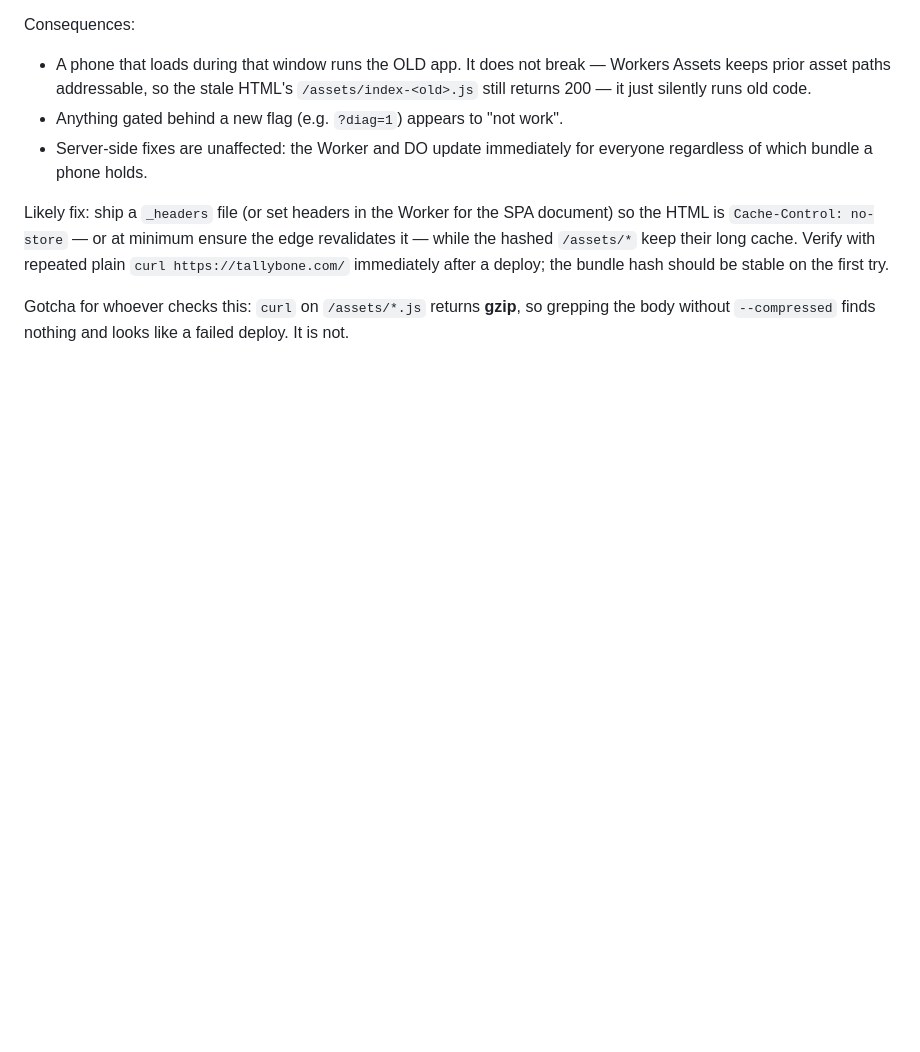
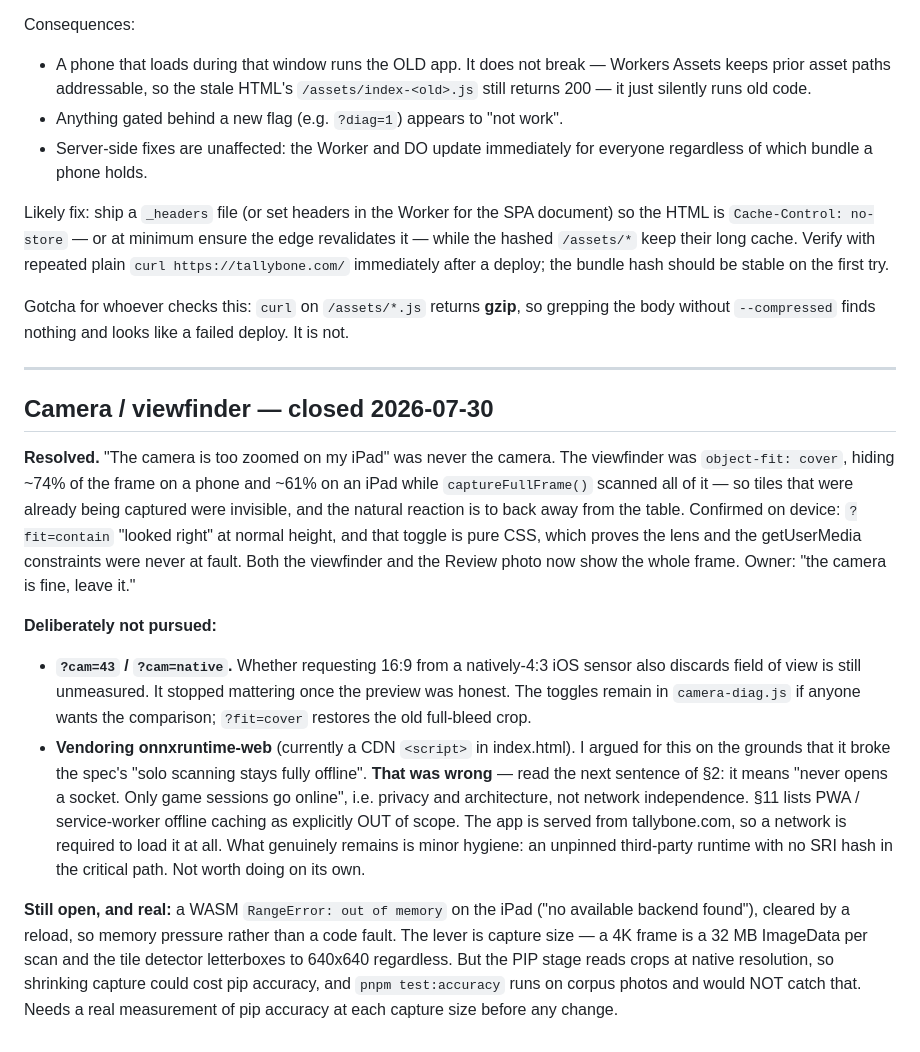
Before and after one commit to petr0n/tallybone, a Markdown page: docs/todo.md, the part around the change. GitHub-like rendering; blank space fills up the shorter version.

Commit message:
docs(todo): close out the camera investigation
Records that the "zoomed iPad camera" was the preview cropping, not the camera —
?fit=contain is pure CSS and fixing it settled the complaint, which also proves
the lens and constraints were never at fault.

Notes ?cam=43 as unmeasured-and-no-longer-needed, and the remaining iPad WASM
OOM with the reason it cannot be fixed by shrinking capture without first
measuring pip accuracy (the accuracy tier runs on corpus photos and would not
catch that regression).

Also corrects my own bad argument for vendoring onnxruntime-web: I claimed the
CDN dependency broke the spec's "solo scanning stays fully offline", but that
line defines itself in the next sentence as "never opens a socket", and §11 puts
PWA/service-worker offline caching explicitly out of scope. Written down so the
next session doesn't repeat the mistake.

```diff
--- a/docs/todo.md
+++ b/docs/todo.md
@@ -156,3 +156,41 @@ the bundle hash should be stable on the first try.
 Gotcha for whoever checks this: `curl` on `/assets/*.js` returns **gzip**, so
 grepping the body without `--compressed` finds nothing and looks like a failed
 deploy. It is not.
+
+---
+
+## Camera / viewfinder — closed 2026-07-30
+
+**Resolved.** "The camera is too zoomed on my iPad" was never the camera. The
+viewfinder was `object-fit: cover`, hiding ~74% of the frame on a phone and ~61%
+on an iPad while `captureFullFrame()` scanned all of it — so tiles that were
+already being captured were invisible, and the natural reaction is to back away
+from the table. Confirmed on device: `?fit=contain` "looked right" at normal
+height, and that toggle is pure CSS, which proves the lens and the getUserMedia
+constraints were never at fault. Both the viewfinder and the Review photo now
+show the whole frame. Owner: "the camera is fine, leave it."
+
+**Deliberately not pursued:**
+
+- **`?cam=43` / `?cam=native`.** Whether requesting 16:9 from a natively-4:3 iOS
+  sensor also discards field of view is still unmeasured. It stopped mattering
+  once the preview was honest. The toggles remain in `camera-diag.js` if anyone
+  wants the comparison; `?fit=cover` restores the old full-bleed crop.
+- **Vendoring onnxruntime-web** (currently a CDN `<script>` in index.html).
+  I argued for this on the grounds that it broke the spec's "solo scanning stays
+  fully offline". **That was wrong** — read the next sentence of §2: it means
+  "never opens a socket. Only game sessions go online", i.e. privacy and
+  architecture, not network independence. §11 lists PWA / service-worker offline
+  caching as explicitly OUT of scope. The app is served from tallybone.com, so a
+  network is required to load it at all. What genuinely remains is minor hygiene:
+  an unpinned third-party runtime with no SRI hash in the critical path. Not
+  worth doing on its own.
+
+**Still open, and real:** a WASM `RangeError: out of memory` on the iPad
+("no available backend found"), cleared by a reload, so memory pressure rather
+than a code fault. The lever is capture size — a 4K frame is a 32 MB ImageData
+per scan and the tile detector letterboxes to 640x640 regardless. But the PIP
+stage reads crops at native resolution, so shrinking capture could cost pip
+accuracy, and `pnpm test:accuracy` runs on corpus photos and would NOT catch
+that. Needs a real measurement of pip accuracy at each capture size before any
+change.
```
